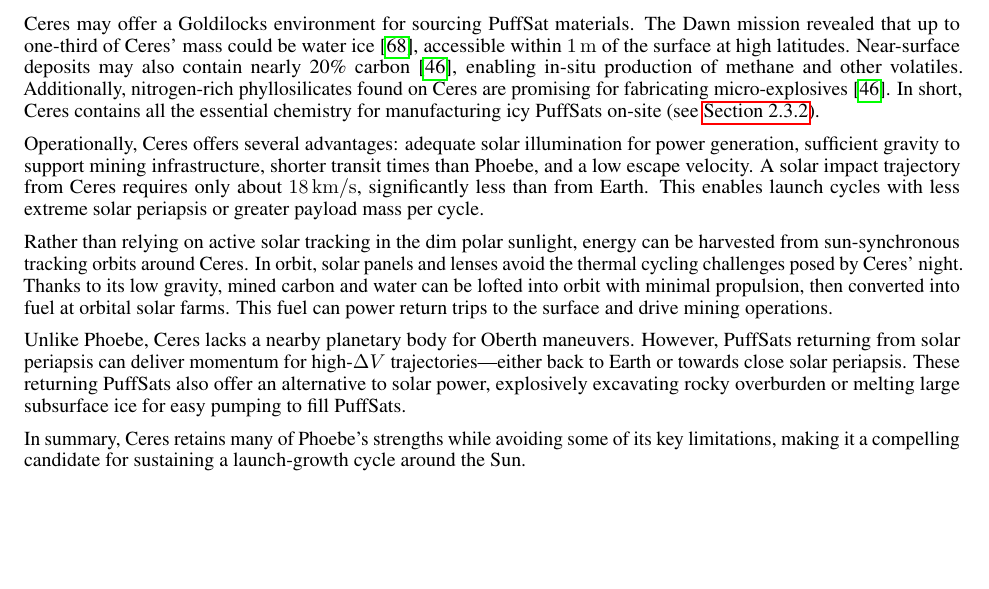
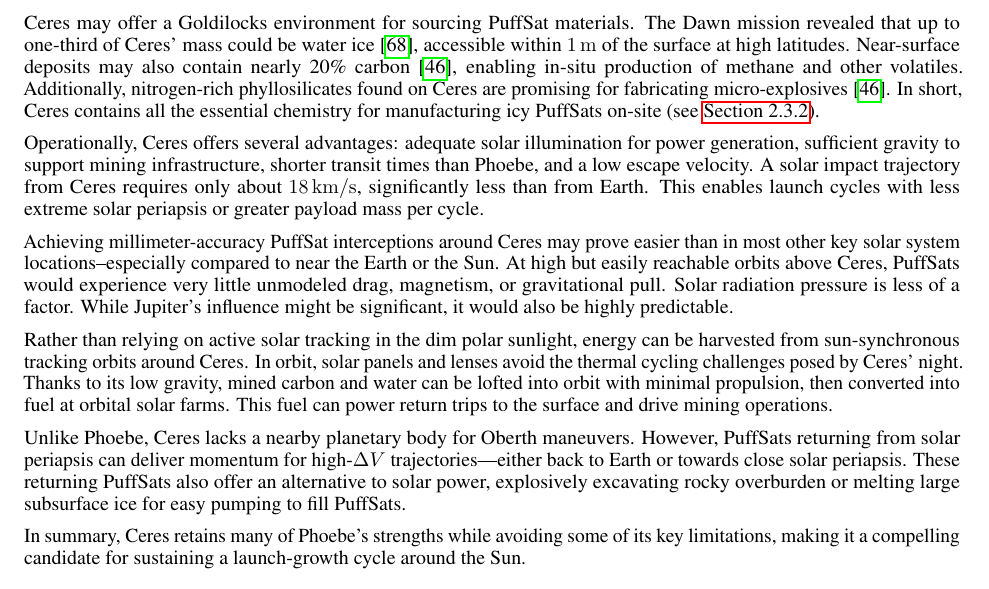
Before and after one commit to katzseth22202/Balloon-Pulse-Propulsion, a LaTeX paper (templateArxiv.tex): part of page 25 of 32, cut so that both start at the same text, the shorter picture padded with empty space. Compiled offline with pdfLaTeX.

Commit message:
Updates from Overleaf

```diff
--- a/templateArxiv.tex
+++ b/templateArxiv.tex
@@ -565,6 +565,8 @@ Ceres may offer a Goldilocks environment for sourcing PuffSat materials. The Daw
 
 Operationally, Ceres offers several advantages: adequate solar illumination for power generation, sufficient gravity to support mining infrastructure, shorter transit times than Phoebe, and a low escape velocity. A solar impact trajectory from Ceres requires only about \SI{18}{\kilo\meter\per\second}, significantly less than from Earth. This enables launch cycles with less extreme solar periapsis or greater payload mass per cycle.
 
+Achieving millimeter-accuracy PuffSat interceptions around Ceres may prove easier than in most other key solar system locations--especially compared to near the Earth or the Sun. At high but easily reachable orbits above Ceres, PuffSats would experience very little unmodeled drag, magnetism, or gravitational pull. Solar radiation pressure is less of a factor. While Jupiter's influence might be significant, it would also be highly predictable.
+
 Rather than relying on active solar tracking in the dim polar sunlight, energy can be harvested from sun-synchronous tracking orbits around Ceres. In orbit, solar panels and lenses avoid the thermal cycling challenges posed by Ceres' night. Thanks to its low gravity, mined carbon and water can be lofted into orbit with minimal propulsion, then converted into fuel at orbital solar farms. This fuel can power return trips to the surface and drive mining operations.
 
 Unlike Phoebe, Ceres lacks a nearby planetary body for Oberth maneuvers. However, PuffSats returning from solar periapsis can deliver momentum for high-$\Delta V$ trajectories—either back to Earth or towards close solar periapsis. These returning PuffSats also offer an alternative to solar power, explosively excavating rocky overburden or melting large subsurface ice for easy pumping to fill PuffSats.
```
